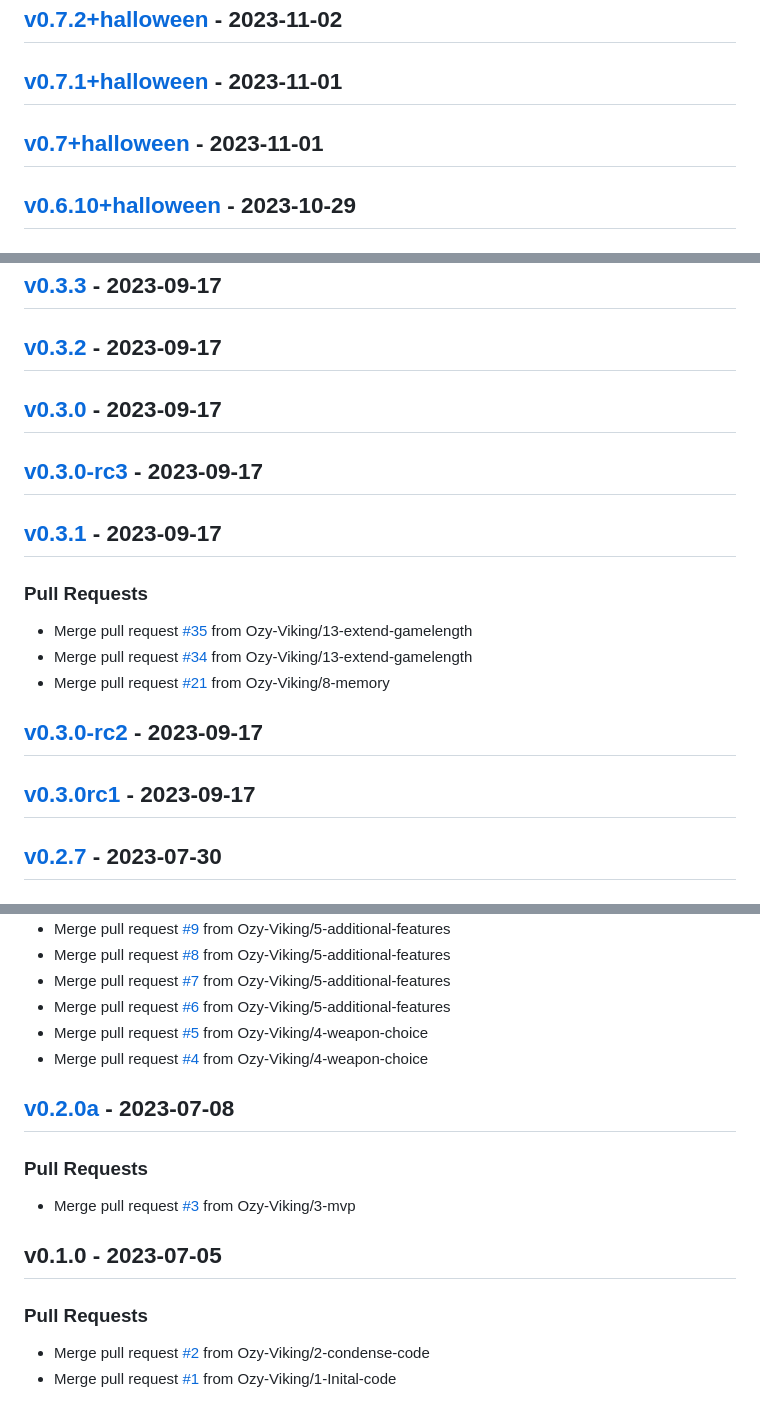
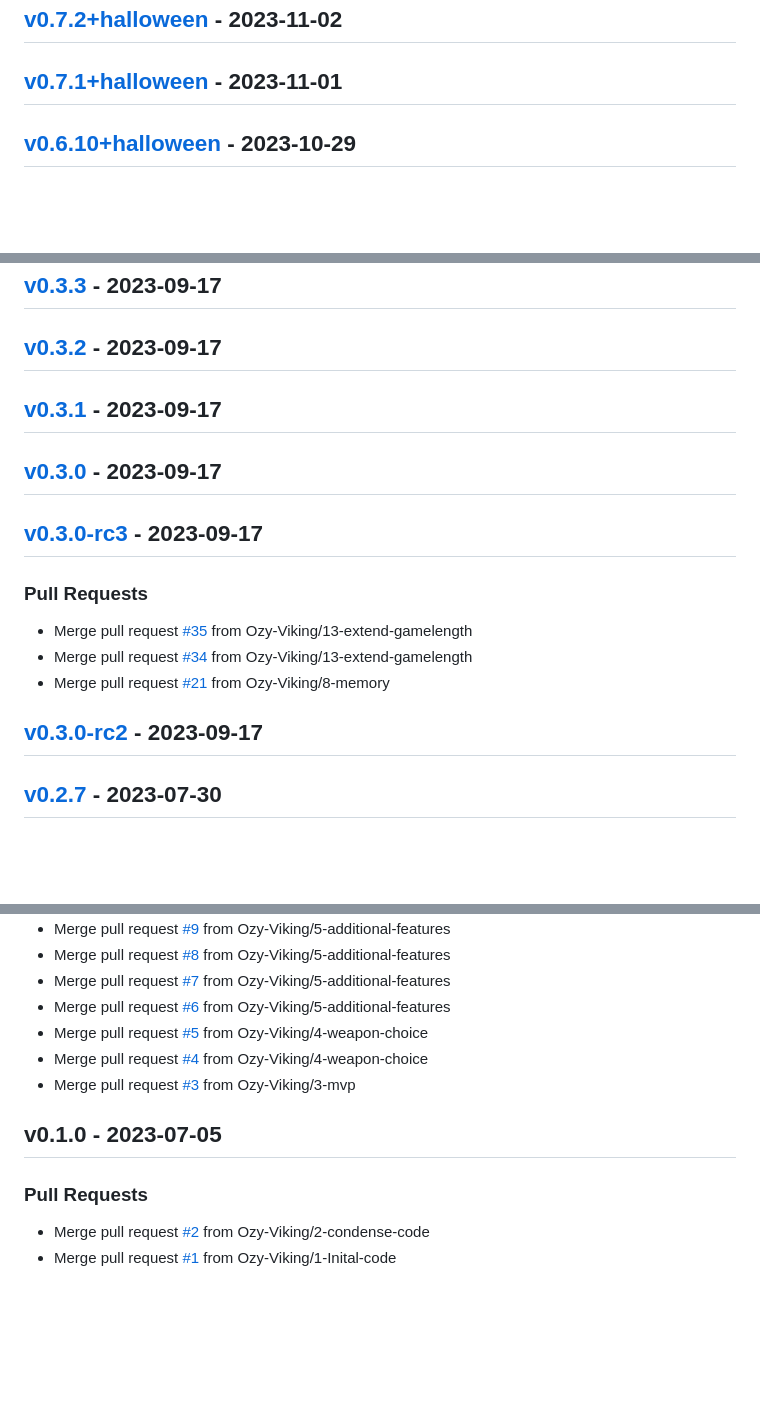
Before and after one commit to Ozy-Viking/twitch_king_of_the_hill, a Markdown page: CHANGELOG.md, 3 parts joined by grey strips. Drawn GitHub-style; blank space fills up the shorter version.

```diff
--- a/CHANGELOG.md
+++ b/CHANGELOG.md
@@ -82,9 +67,6 @@
 
 <a name="v0.7.1+halloween"></a>
 ## [v0.7.1+halloween] - 2023-11-01
-
-<a name="v0.7+halloween"></a>
-## [v0.7+halloween] - 2023-11-01
 
 <a name="v0.6.10+halloween"></a>
 ## [v0.6.10+halloween] - 2023-10-29
@@ -198,14 +174,14 @@
 <a name="v0.3.2"></a>
 ## [v0.3.2] - 2023-09-17
 
+<a name="v0.3.1"></a>
+## [v0.3.1] - 2023-09-17
+
 <a name="v0.3.0"></a>
 ## [v0.3.0] - 2023-09-17
 
 <a name="v0.3.0-rc3"></a>
 ## [v0.3.0-rc3] - 2023-09-17
-
-<a name="v0.3.1"></a>
-## [v0.3.1] - 2023-09-17
 ### Pull Requests
 - Merge pull request [#35](https://github.com/Ozy-Viking/twitch_king_of_the_hill/issues/35) from Ozy-Viking/13-extend-gamelength
 - Merge pull request [#34](https://github.com/Ozy-Viking/twitch_king_of_the_hill/issues/34) from Ozy-Viking/13-extend-gamelength
@@ -214,9 +190,6 @@
 
 <a name="v0.3.0-rc2"></a>
 ## [v0.3.0-rc2] - 2023-09-17
-
-<a name="v0.3.0rc1"></a>
-## [v0.3.0rc1] - 2023-09-17
 
 <a name="v0.2.7"></a>
 ## [v0.2.7] - 2023-07-30
@@ -290,11 +260,6 @@
 - Merge pull request [#6](https://github.com/Ozy-Viking/twitch_king_of_the_hill/issues/6) from Ozy-Viking/5-additional-features
 - Merge pull request [#5](https://github.com/Ozy-Viking/twitch_king_of_the_hill/issues/5) from Ozy-Viking/4-weapon-choice
 - Merge pull request [#4](https://github.com/Ozy-Viking/twitch_king_of_the_hill/issues/4) from Ozy-Viking/4-weapon-choice
-
-
-<a name="v0.2.0a"></a>
-## [v0.2.0a] - 2023-07-08
-### Pull Requests
 - Merge pull request [#3](https://github.com/Ozy-Viking/twitch_king_of_the_hill/issues/3) from Ozy-Viking/3-mvp
 
 
```
Also changed, not shown: other parts of CHANGELOG.md (+13 -43 lines).
